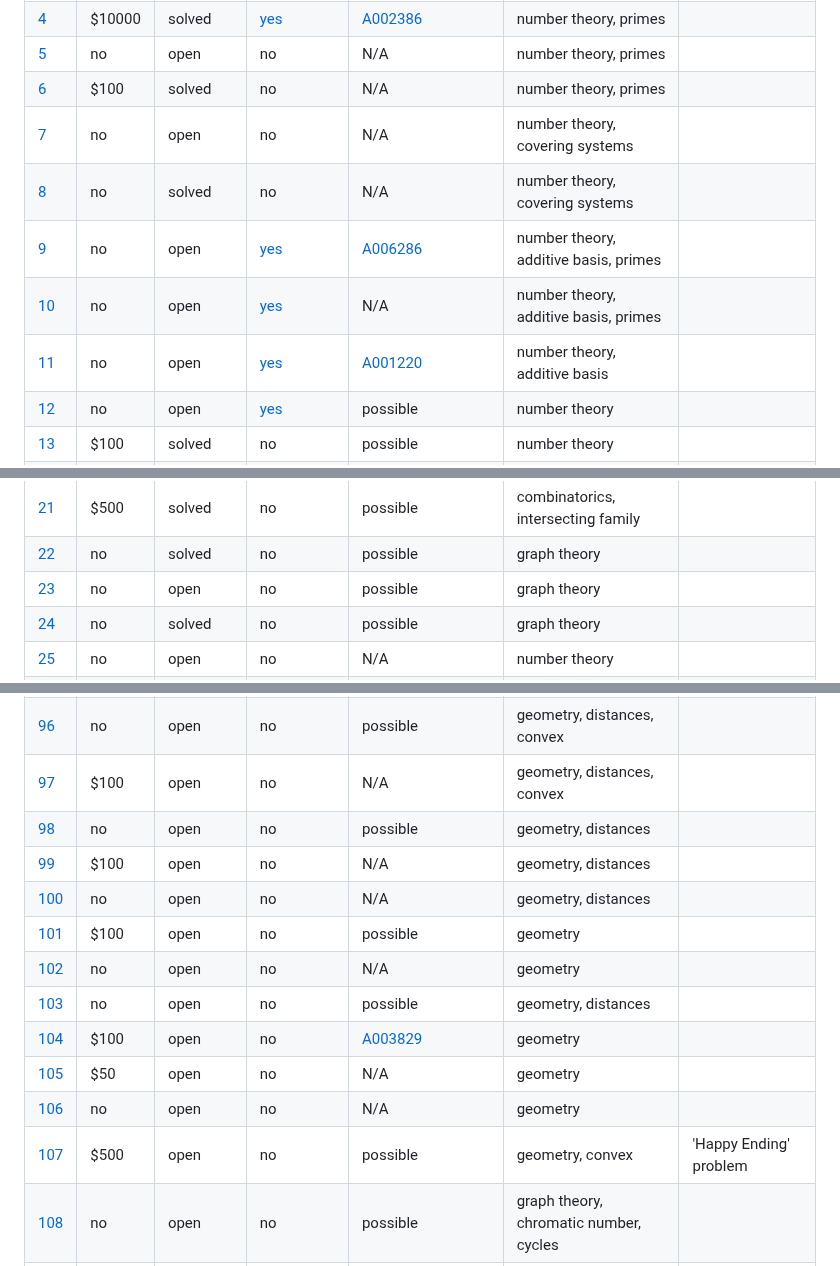
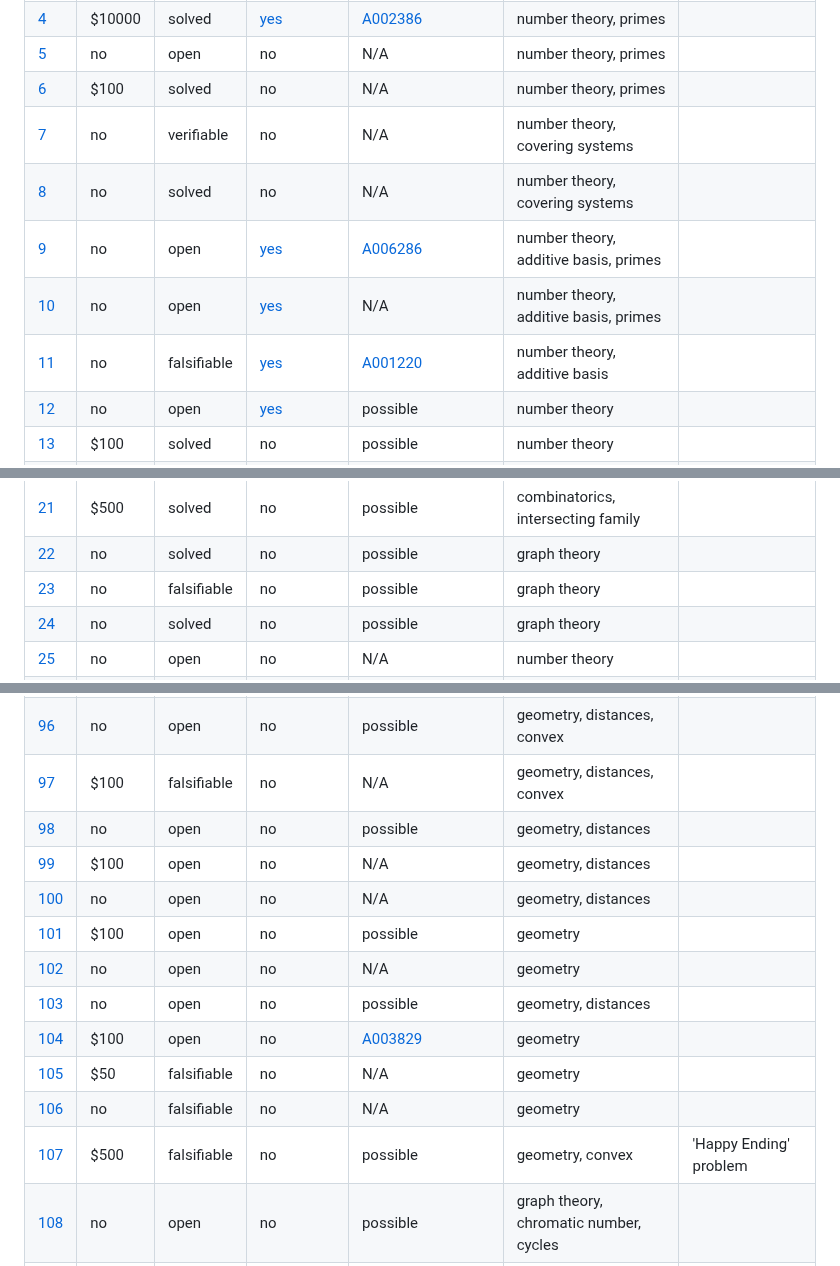
Before and after one commit to teorth/erdosproblems, a Markdown page: README.md, 3 parts joined by grey strips. Drawn GitHub-style.

Commit message:
chore: regenerate README [skip ci]

```diff
--- a/README.md
+++ b/README.md
@@ -17,11 +17,11 @@ The canonical source of truth for this data is the YAML file [data/problems.yaml
 | [4](https://www.erdosproblems.com/4) | $10000 | solved | [yes](https://github.com/google-deepmind/formal-conjectures/blob/main/FormalConjectures/ErdosProblems/4.lean) | [A002386](https://oeis.org/A002386) | number theory, primes |  |
 | [5](https://www.erdosproblems.com/5) | no | open | no | N/A | number theory, primes |  |
 | [6](https://www.erdosproblems.com/6) | $100 | solved | no | N/A | number theory, primes |  |
-| [7](https://www.erdosproblems.com/7) | no | open | no | N/A | number theory, covering systems |  |
+| [7](https://www.erdosproblems.com/7) | no | verifiable | no | N/A | number theory, covering systems |  |
 | [8](https://www.erdosproblems.com/8) | no | solved | no | N/A | number theory, covering systems |  |
 | [9](https://www.erdosproblems.com/9) | no | open | [yes](https://github.com/google-deepmind/formal-conjectures/blob/main/FormalConjectures/ErdosProblems/9.lean) | [A006286](https://oeis.org/A006286) | number theory, additive basis, primes |  |
 | [10](https://www.erdosproblems.com/10) | no | open | [yes](https://github.com/google-deepmind/formal-conjectures/blob/main/FormalConjectures/ErdosProblems/10.lean) | N/A | number theory, additive basis, primes |  |
-| [11](https://www.erdosproblems.com/11) | no | open | [yes](https://github.com/google-deepmind/formal-conjectures/blob/main/FormalConjectures/ErdosProblems/11.lean) | [A001220](https://oeis.org/A001220) | number theory, additive basis |  |
+| [11](https://www.erdosproblems.com/11) | no | falsifiable | [yes](https://github.com/google-deepmind/formal-conjectures/blob/main/FormalConjectures/ErdosProblems/11.lean) | [A001220](https://oeis.org/A001220) | number theory, additive basis |  |
 | [12](https://www.erdosproblems.com/12) | no | open | [yes](https://github.com/google-deepmind/formal-conjectures/blob/main/FormalConjectures/ErdosProblems/12.lean) | possible | number theory |  |
 | [13](https://www.erdosproblems.com/13) | $100 | solved | no | possible | number theory |  |
 | [14](https://www.erdosproblems.com/14) | no | open | no | N/A | number theory, sidon sets, additive combinatorics |  |
@@ -33,7 +33,7 @@ The canonical source of truth for this data is the YAML file [data/problems.yaml
 | [20](https://www.erdosproblems.com/20) | $1000 | open | [yes](https://github.com/google-deepmind/formal-conjectures/blob/main/FormalConjectures/ErdosProblems/20.lean) | possible | combinatorics |  |
 | [21](https://www.erdosproblems.com/21) | $500 | solved | no | possible | combinatorics, intersecting family |  |
 | [22](https://www.erdosproblems.com/22) | no | solved | no | possible | graph theory |  |
-| [23](https://www.erdosproblems.com/23) | no | open | no | possible | graph theory |  |
+| [23](https://www.erdosproblems.com/23) | no | falsifiable | no | possible | graph theory |  |
 | [24](https://www.erdosproblems.com/24) | no | solved | no | possible | graph theory |  |
 | [25](https://www.erdosproblems.com/25) | no | open | no | N/A | number theory |  |
 | [26](https://www.erdosproblems.com/26) | no | solved | no | N/A | number theory, divisors |  |
@@ -107,7 +107,7 @@ The canonical source of truth for this data is the YAML file [data/problems.yaml
 | [94](https://www.erdosproblems.com/94) | £25 | open | no | possible | geometry, convex |  |
 | [95](https://www.erdosproblems.com/95) | $500 | solved | no | possible | geometry, convex, distances |  |
 | [96](https://www.erdosproblems.com/96) | no | open | no | possible | geometry, distances, convex |  |
-| [97](https://www.erdosproblems.com/97) | $100 | open | no | N/A | geometry, distances, convex |  |
+| [97](https://www.erdosproblems.com/97) | $100 | falsifiable | no | N/A | geometry, distances, convex |  |
 | [98](https://www.erdosproblems.com/98) | no | open | no | possible | geometry, distances |  |
 | [99](https://www.erdosproblems.com/99) | $100 | open | no | N/A | geometry, distances |  |
 | [100](https://www.erdosproblems.com/100) | no | open | no | N/A | geometry, distances |  |
@@ -115,9 +115,9 @@ The canonical source of truth for this data is the YAML file [data/problems.yaml
 | [102](https://www.erdosproblems.com/102) | no | open | no | N/A | geometry |  |
 | [103](https://www.erdosproblems.com/103) | no | open | no | possible | geometry, distances |  |
 | [104](https://www.erdosproblems.com/104) | $100 | open | no | [A003829](https://oeis.org/A003829) | geometry |  |
-| [105](https://www.erdosproblems.com/105) | $50 | open | no | N/A | geometry |  |
-| [106](https://www.erdosproblems.com/106) | no | open | no | N/A | geometry |  |
-| [107](https://www.erdosproblems.com/107) | $500 | open | no | possible | geometry, convex | 'Happy Ending' problem |
+| [105](https://www.erdosproblems.com/105) | $50 | falsifiable | no | N/A | geometry |  |
+| [106](https://www.erdosproblems.com/106) | no | falsifiable | no | N/A | geometry |  |
+| [107](https://www.erdosproblems.com/107) | $500 | falsifiable | no | possible | geometry, convex | 'Happy Ending' problem |
 | [108](https://www.erdosproblems.com/108) | no | open | no | possible | graph theory, chromatic number, cycles |  |
 | [109](https://www.erdosproblems.com/109) | no | solved | no | N/A | additive combinatorics | Erdős sumset conjecture |
 | [110](https://www.erdosproblems.com/110) | no | open | no | N/A | graph theory, chromatic number, cycles |  |
```
Also changed, not shown: other parts of README.md (+2 -2 lines).
